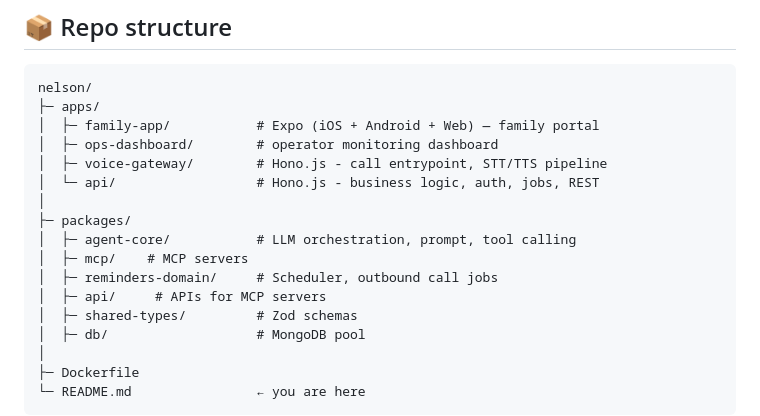
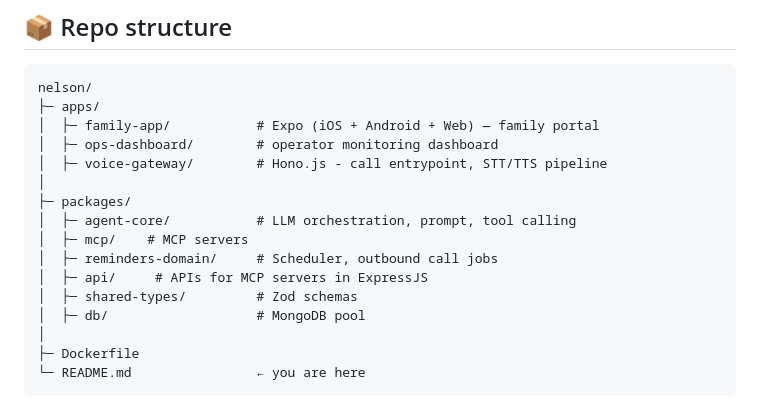
Before and after one commit to krsultov/dev-in-motion-ht12, a Markdown page: README.md, the part around the change. Rendered like a GitHub page.

Commit message:
README updated, wrong structure

```diff
--- a/README.md
+++ b/README.md
@@ -79,13 +79,12 @@ nelson/
 │  ├─ family-app/           # Expo (iOS + Android + Web) — family portal
 │  ├─ ops-dashboard/        # operator monitoring dashboard
 │  ├─ voice-gateway/        # Hono.js - call entrypoint, STT/TTS pipeline
-│  └─ api/                  # Hono.js - business logic, auth, jobs, REST
 │
 ├─ packages/
 │  ├─ agent-core/           # LLM orchestration, prompt, tool calling
 │  ├─ mcp/    # MCP servers
 │  ├─ reminders-domain/     # Scheduler, outbound call jobs
-│  ├─ api/     # APIs for MCP servers
+│  ├─ api/     # APIs for MCP servers in ExpressJS
 │  ├─ shared-types/         # Zod schemas
 │  ├─ db/                   # MongoDB pool
 │
```
